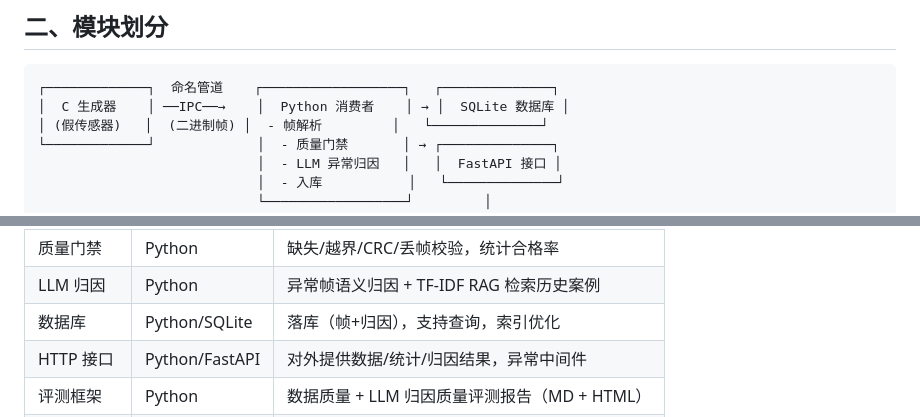
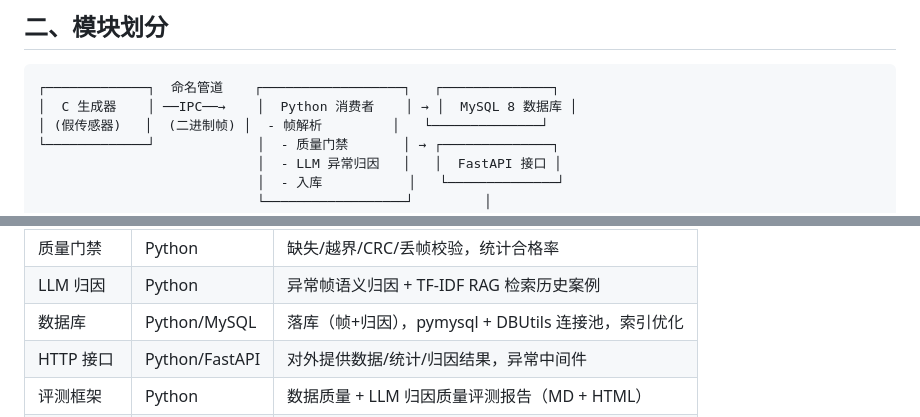
Before and after one commit to xyy-xyy-xyy/sensor-sim-test, a Markdown page: architecture.md, 2 parts joined by grey strips. Rendered like a GitHub page.

````diff
--- a/architecture.md
+++ b/architecture.md
@@ -21,7 +21,7 @@
 
 ```
 ┌─────────────┐  命名管道    ┌──────────────────┐   ┌──────────────┐
-│  C 生成器    │ ──IPC──→    │  Python 消费者    │ → │  SQLite 数据库 │
+│  C 生成器    │ ──IPC──→    │  Python 消费者    │ → │  MySQL 8 数据库 │
 │ (假传感器)   │  (二进制帧) │  - 帧解析         │   └──────────────┘
 └─────────────┘             │  - 质量门禁       │ → ┌──────────────┐
                             │  - LLM 异常归因   │   │  FastAPI 接口 │
@@ -41,7 +41,7 @@
 | 帧解析     | Python         | 按协议 spec 解析二进制帧      |
 | 质量门禁    | Python         | 缺失/越界/CRC/丢帧校验，统计合格率 |
 | LLM 归因  | Python         | 异常帧语义归因 + TF-IDF RAG 检索历史案例 |
-| 数据库     | Python/SQLite  | 落库（帧+归因），支持查询，索引优化   |
+| 数据库     | Python/MySQL   | 落库（帧+归因），pymysql + DBUtils 连接池，索引优化 |
 | HTTP 接口 | Python/FastAPI | 对外提供数据/统计/归因结果，异常中间件 |
 | 评测框架    | Python         | 数据质量 + LLM 归因质量评测报告（MD + HTML） |
 | UI 看板   | Web            | 实时展示数据流+合格率曲线+指数退避重试 |
````
Also changed, not shown: README.md (+77 -29 lines).
